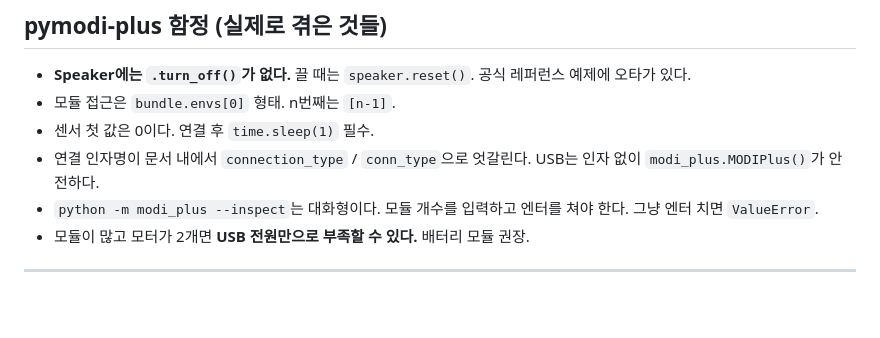
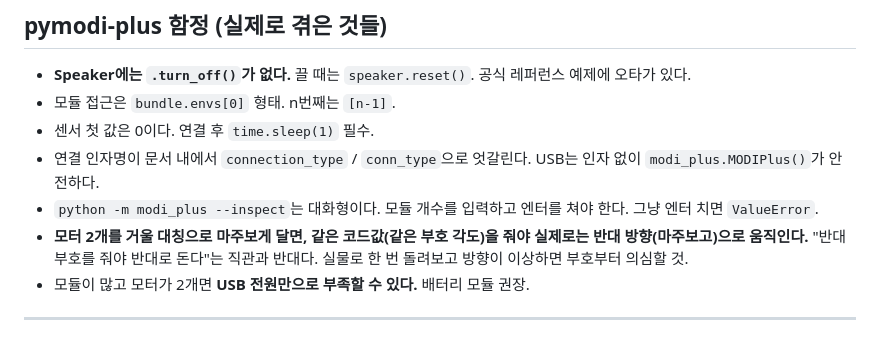
Before and after one commit to namjin22/goblin, a Markdown page: CLAUDE.md, the part around the change. Drawn GitHub-style; blank space fills up the shorter version.

Commit message:
CLAUDE.md: 거울대칭 모터 부호 함정을 pymodi-plus 함정 목록에 추가
Co-Authored-By: Claude Sonnet 5 <noreply@anthropic.com>

```diff
--- a/CLAUDE.md
+++ b/CLAUDE.md
@@ -90,6 +90,7 @@ Flask 스레드  상태 읽기, 명령 큐에 넣기. 하드웨어 절대 금지
 - 센서 첫 값은 0이다. 연결 후 `time.sleep(1)` 필수.
 - 연결 인자명이 문서 내에서 `connection_type` / `conn_type`으로 엇갈린다. USB는 인자 없이 `modi_plus.MODIPlus()`가 안전하다.
 - `python -m modi_plus --inspect`는 대화형이다. 모듈 개수를 입력하고 엔터를 쳐야 한다. 그냥 엔터 치면 `ValueError`.
+- **모터 2개를 거울 대칭으로 마주보게 달면, 같은 코드값(같은 부호 각도)을 줘야 실제로는 반대 방향(마주보고)으로 움직인다.** "반대 부호를 줘야 반대로 돈다"는 직관과 반대다. 실물로 한 번 돌려보고 방향이 이상하면 부호부터 의심할 것.
 - 모듈이 많고 모터가 2개면 **USB 전원만으로 부족할 수 있다.** 배터리 모듈 권장.
 
 ---
```
